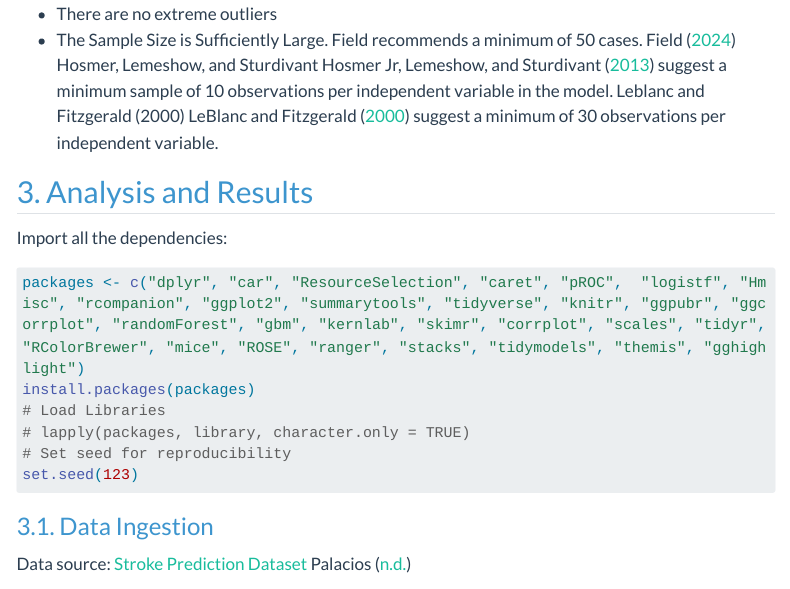
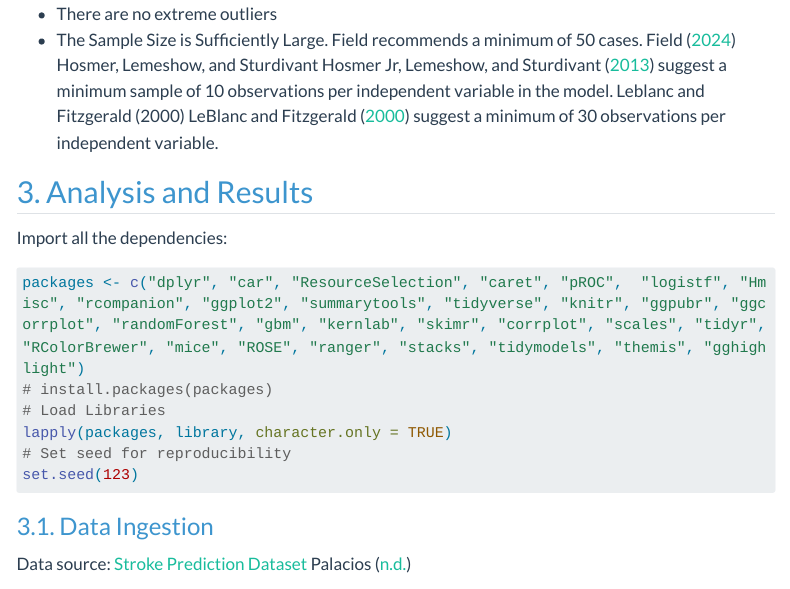
Before and after one commit to renanmb/boredengineer-quarto-website-test, a Quarto document (projects/predicting-stroke-risk-logistic-regression/index.qmd): the page in a window 1100 px wide, from 1670 px down. Rendered offline with R 4.5, knitr and Pandoc in place of Quarto, with nearby package versions; some code elsewhere in the file could not run offline; menus at the side of the page are left out; long lines of code are wrapped; common packages that the code uses without loading them are loaded.

````diff
--- a/projects/predicting-stroke-risk-logistic-regression/index.qmd
+++ b/projects/predicting-stroke-risk-logistic-regression/index.qmd
@@ -86,9 +86,9 @@
 #| output: false
 
 packages <- c("dplyr", "car", "ResourceSelection", "caret", "pROC",  "logistf", "Hmisc", "rcompanion", "ggplot2", "summarytools", "tidyverse", "knitr", "ggpubr", "ggcorrplot", "randomForest", "gbm", "kernlab", "skimr", "corrplot", "scales", "tidyr", "RColorBrewer", "mice", "ROSE", "ranger", "stacks", "tidymodels", "themis", "gghighlight")
-install.packages(packages)
+# install.packages(packages)
 # Load Libraries
-# lapply(packages, library, character.only = TRUE)
+lapply(packages, library, character.only = TRUE)
 # Set seed for reproducibility
 set.seed(123)
 ```
````
Also changed, not shown: 1 other file.
